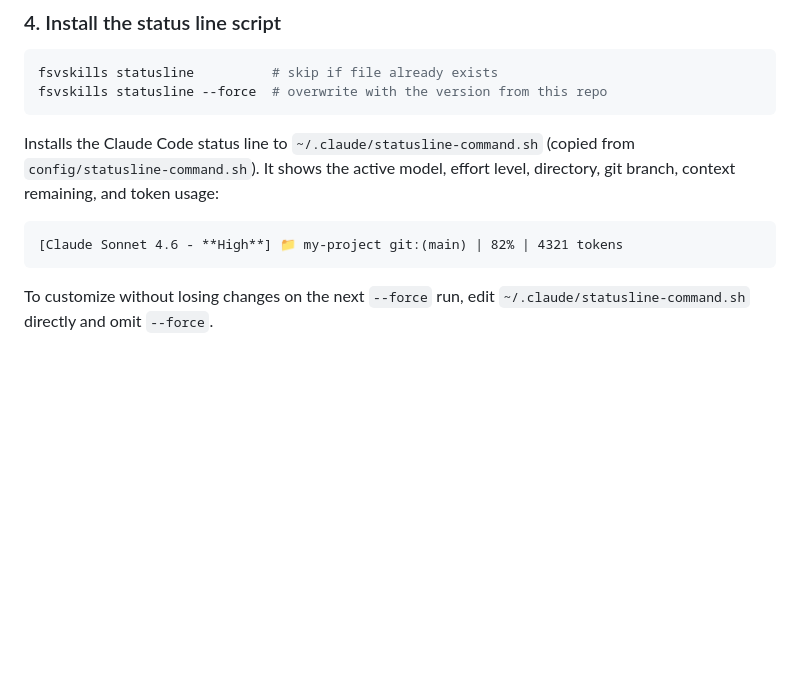
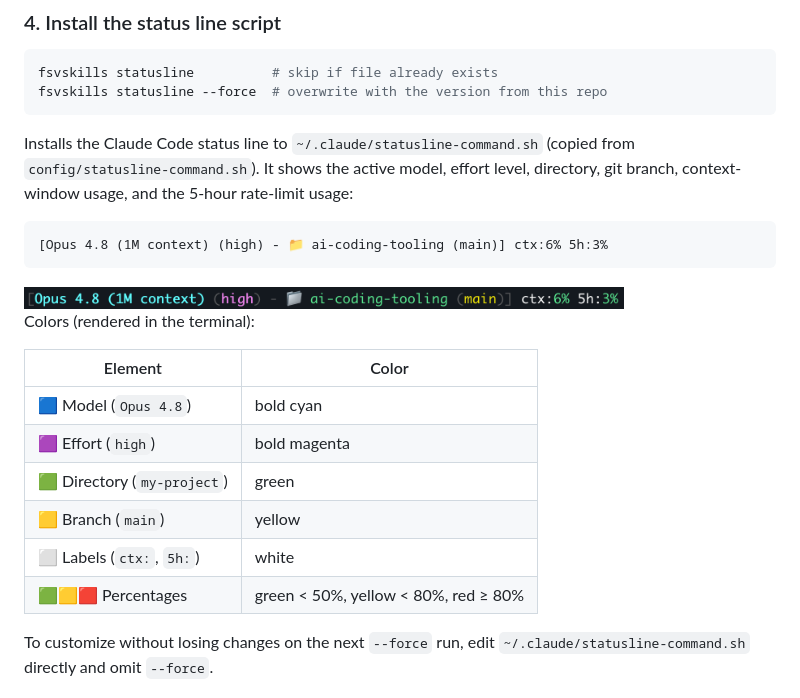
Before and after one commit to flaviosv/ai-coding-tooling, a Markdown page: README.md, the part around the change. GitHub-like rendering; pictures changed too: docs/images/statusline.png (added); blank space fills up the shorter version.

Commit message:
Improving Statusline file, more details now

````diff
--- a/README.md
+++ b/README.md
@@ -55,11 +55,24 @@ fsvskills statusline          # skip if file already exists
 fsvskills statusline --force  # overwrite with the version from this repo
 ```
 
-Installs the Claude Code status line to `~/.claude/statusline-command.sh` (copied from `config/statusline-command.sh`). It shows the active model, effort level, directory, git branch, context remaining, and token usage:
+Installs the Claude Code status line to `~/.claude/statusline-command.sh` (copied from `config/statusline-command.sh`). It shows the active model, effort level, directory, git branch, context-window usage, and the 5-hour rate-limit usage:
 
 ```
-[Claude Sonnet 4.6 - **High**] 📁 my-project git:(main) | 82% | 4321 tokens
+[Opus 4.8 (1M context) (high) - 📁 ai-coding-tooling (main)] ctx:6% 5h:3%
 ```
+
+<img src="docs/images/statusline.png" alt="Status line sample" width="600">
+
+Colors (rendered in the terminal):
+
+| Element | Color |
+|---------|-------|
+| 🟦 Model (`Opus 4.8`) | bold cyan |
+| 🟪 Effort (`high`) | bold magenta |
+| 🟩 Directory (`my-project`) | green |
+| 🟨 Branch (`main`) | yellow |
+| ⬜ Labels (`ctx:`, `5h:`) | white |
+| 🟩🟨🟥 Percentages | green < 50%, yellow < 80%, red ≥ 80% |
 
 To customize without losing changes on the next `--force` run, edit `~/.claude/statusline-command.sh` directly and omit `--force`.
 
````
Also changed, not shown: 1 other file.
